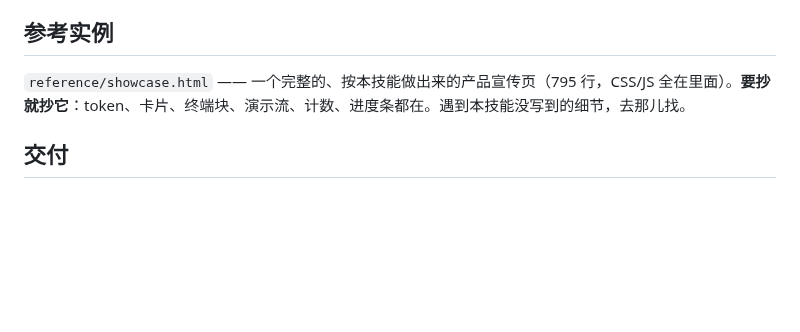
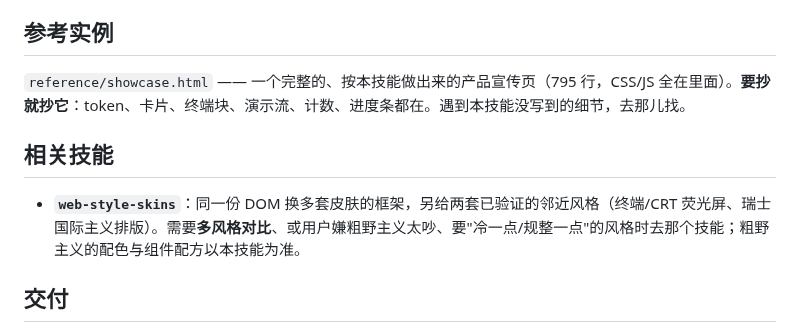
Before and after one commit to czn574775237/agent-skills, a Markdown page: skills/neo-brutalist-page/SKILL.md, the part around the change. Rendered like a GitHub page; blank space fills up the shorter version.

```diff
--- a/skills/neo-brutalist-page/SKILL.md
+++ b/skills/neo-brutalist-page/SKILL.md
@@ -86,6 +86,10 @@ bun run <技能目录>/scripts/selfcheck.ts <页面路径> [端口]
 
 `reference/showcase.html` —— 一个完整的、按本技能做出来的产品宣传页（795 行，CSS/JS 全在里面）。**要抄就抄它**：token、卡片、终端块、演示流、计数、进度条都在。遇到本技能没写到的细节，去那儿找。
 
+## 相关技能
+
+- **`web-style-skins`**：同一份 DOM 换多套皮肤的框架，另给两套已验证的邻近风格（终端/CRT 荧光屏、瑞士国际主义排版）。需要**多风格对比**、或用户嫌粗野主义太吵、要"冷一点/规整一点"的风格时去那个技能；粗野主义的配色与组件配方以本技能为准。
+
 ## 交付
 
 产物写进当天日期目录（如 `YYYY-MM-DD/xxx.html`）。临时脚本与自检截图单独放 `scratch/`，不要混进交付物。
```
Also changed, not shown: README.md (+24 -6 lines), skills/web-style-skins/SKILL.md (added, +169 -0 lines), assets/preview-skins.jpg (added), 3 other files.
